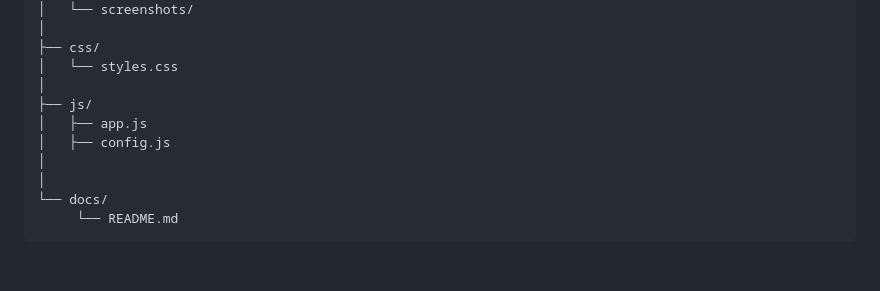
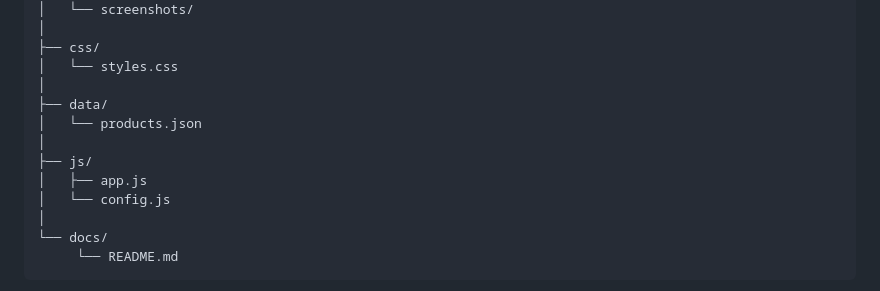
Before and after one commit to dar003/Shaddai-s-Shop-Products-JSON-config-v3.0, a Markdown page: README.md, the part around the change. GitHub-like rendering; blank space fills up the shorter version.

```diff
--- a/README.md
+++ b/README.md
@@ -356,10 +356,12 @@ Shaddai-s-Shop-Products-JSON-config-GitHub-Pages-v3.0
 ├── css/
 │   └── styles.css
 │
+├── data/
+│   └── products.json
+│
 ├── js/
 │   ├── app.js
-│   ├── config.js
-│
+│   └── config.js
 │
 └── docs/
      └── README.md
```
